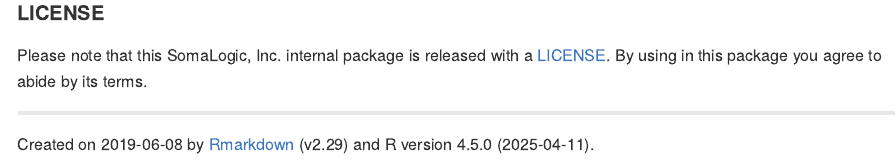
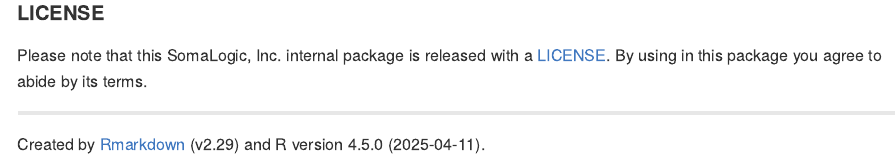
Before and after one commit to stufield/devel, an R Markdown document (README.Rmd): the page in a window 1100 px wide, from 1070 px down. Rendered offline with R 4.5, knitr and Pandoc, with nearby package versions; some code elsewhere in the file could not run offline.

Commit message:
Remove date from README
- update README not to increment on new date

```diff
--- a/README.Rmd
+++ b/README.Rmd
@@ -68,5 +68,5 @@ a [LICENSE](LICENSE). By using in this package you agree to abide by its terms.
 ----------
 
 
-Created on `r Sys.Date()` by [Rmarkdown](https://github.com/rstudio/rmarkdown)
+Created by [Rmarkdown](https://github.com/rstudio/rmarkdown)
 (v`r utils::packageVersion("rmarkdown")`) and `r R.version$version.string`.
```
Also changed, not shown: README.md.
